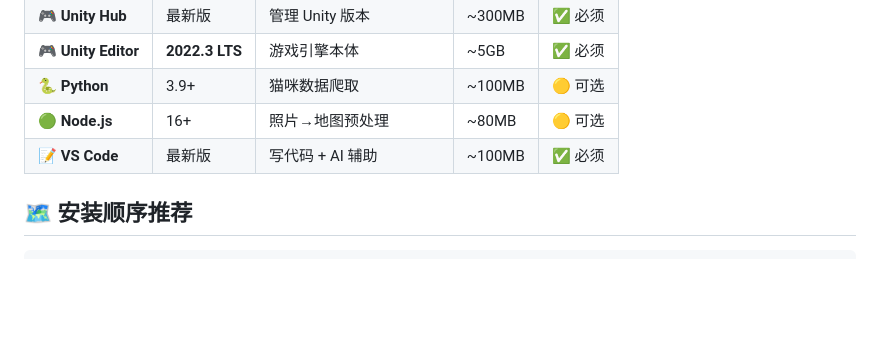
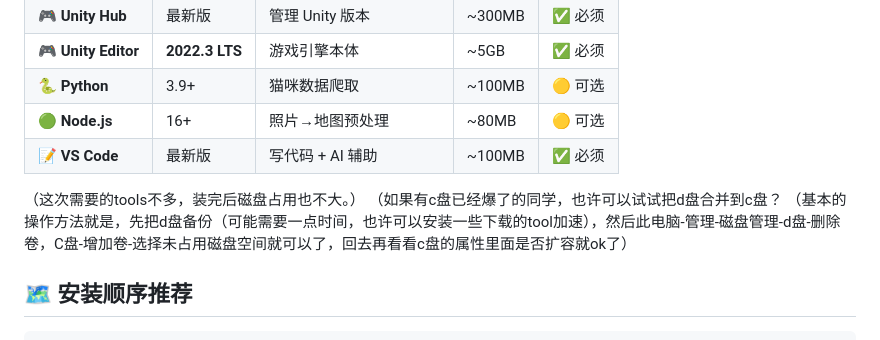
Before and after one commit to zzmleslie/MeowMi_demo, a Markdown page: ENV_SETUP.md, the part around the change. GitHub-like rendering; blank space fills up the shorter version.

```diff
--- a/ENV_SETUP.md
+++ b/ENV_SETUP.md
@@ -15,6 +15,9 @@
 | 🟢 **Node.js** | 16+ | 照片→地图预处理 | ~80MB | 🟡 可选 |
 | 📝 **VS Code** | 最新版 | 写代码 + AI 辅助 | ~100MB | ✅ 必须 |
 
+（这次需要的tools不多，装完后磁盘占用也不大。）
+（如果有c盘已经爆了的同学，也许可以试试把d盘合并到c盘？
+（基本的操作方法就是，先把d盘备份（可能需要一点时间，也许可以安装一些下载的tool加速），然后此电脑-管理-磁盘管理-d盘-删除卷，C盘-增加卷-选择未占用磁盘空间就可以了，回去再看看c盘的属性里面是否扩容就ok了）
 
 ## 🗺️ 安装顺序推荐
 
```
